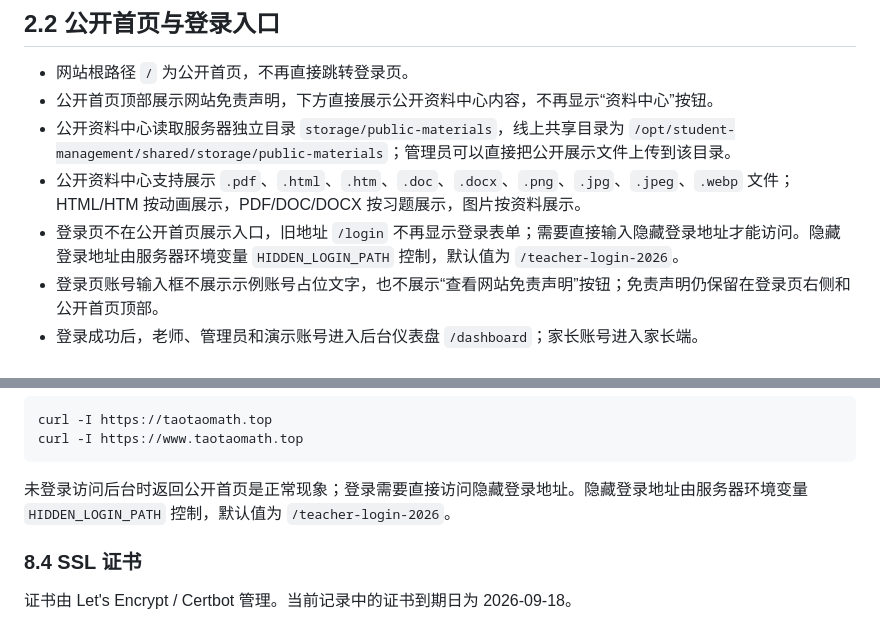
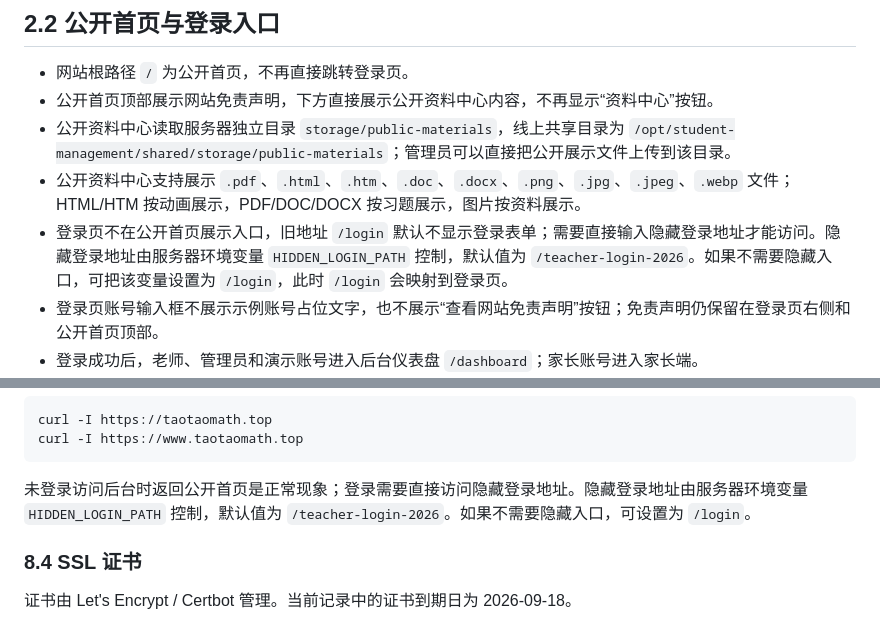
Before and after one commit to Haoder413/StuManage, a Markdown page: docs/操作手册.md, 2 parts joined by grey strips. Rendered like a GitHub page.

````diff
--- a/docs/操作手册.md
+++ b/docs/操作手册.md
@@ -80,7 +80,7 @@
 - 公开首页顶部展示网站免责声明，下方直接展示公开资料中心内容，不再显示“资料中心”按钮。
 - 公开资料中心读取服务器独立目录 `storage/public-materials`，线上共享目录为 `/opt/student-management/shared/storage/public-materials`；管理员可以直接把公开展示文件上传到该目录。
 - 公开资料中心支持展示 `.pdf`、`.html`、`.htm`、`.doc`、`.docx`、`.png`、`.jpg`、`.jpeg`、`.webp` 文件；HTML/HTM 按动画展示，PDF/DOC/DOCX 按习题展示，图片按资料展示。
-- 登录页不在公开首页展示入口，旧地址 `/login` 不再显示登录表单；需要直接输入隐藏登录地址才能访问。隐藏登录地址由服务器环境变量 `HIDDEN_LOGIN_PATH` 控制，默认值为 `/teacher-login-2026`。
+- 登录页不在公开首页展示入口，旧地址 `/login` 默认不显示登录表单；需要直接输入隐藏登录地址才能访问。隐藏登录地址由服务器环境变量 `HIDDEN_LOGIN_PATH` 控制，默认值为 `/teacher-login-2026`。如果不需要隐藏入口，可把该变量设置为 `/login`，此时 `/login` 会映射到登录页。
 - 登录页账号输入框不展示示例账号占位文字，也不展示“查看网站免责声明”按钮；免责声明仍保留在登录页右侧和公开首页顶部。
 - 登录成功后，老师、管理员和演示账号进入后台仪表盘 `/dashboard`；家长账号进入家长端。
 - 公开首页底部悬挂 ICP 备案号 `辽ICP备2026013992号`，链接到工信部备案查询网站 `https://beian.miit.gov.cn/`。
@@ -810,7 +810,7 @@ curl -I https://taotaomath.top
 curl -I https://www.taotaomath.top
 ```
 
-未登录访问后台时返回公开首页是正常现象；登录需要直接访问隐藏登录地址。隐藏登录地址由服务器环境变量 `HIDDEN_LOGIN_PATH` 控制，默认值为 `/teacher-login-2026`。
+未登录访问后台时返回公开首页是正常现象；登录需要直接访问隐藏登录地址。隐藏登录地址由服务器环境变量 `HIDDEN_LOGIN_PATH` 控制，默认值为 `/teacher-login-2026`。如果不需要隐藏入口，可设置为 `/login`。
 
 ### 8.4 SSL 证书
 
````
Also changed, not shown: deploy/README.md (+1 -1 lines), docs/conversation-summary.md (+1 -1 lines).
